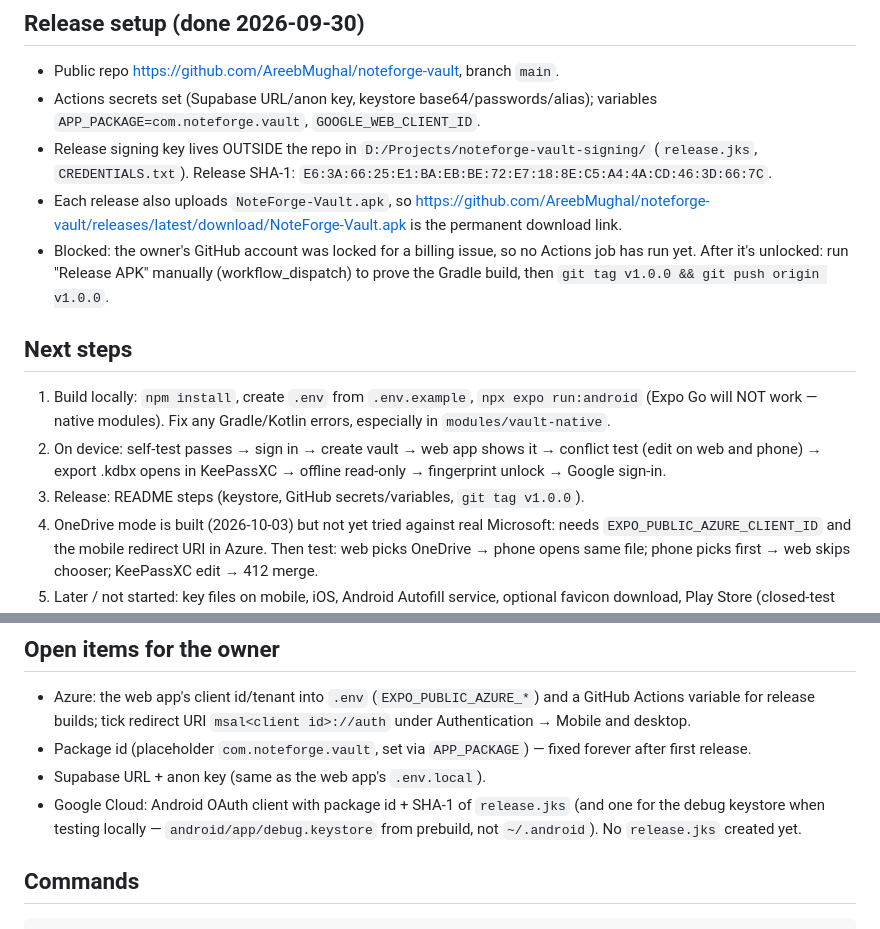
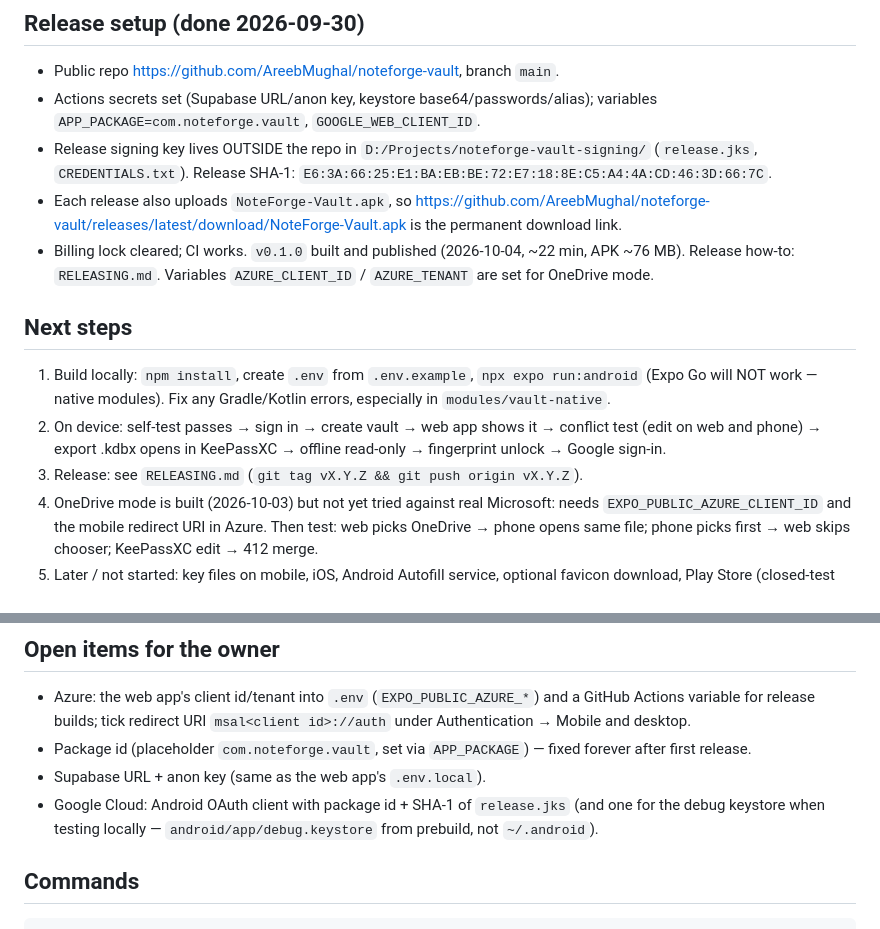
Before and after one commit to AreebMughal/noteforge-vault, a Markdown page: CLAUDE.md, 2 parts joined by grey strips. Drawn GitHub-style.

```diff
--- a/CLAUDE.md
+++ b/CLAUDE.md
@@ -162,9 +162,9 @@ https://claude.ai/artifact/7wX4YJTV1UoKmNhX5F8c5y — screens in code match it.
 - Each release also uploads `NoteForge-Vault.apk`, so
   https://github.com/AreebMughal/noteforge-vault/releases/latest/download/NoteForge-Vault.apk
   is the permanent download link.
-- Blocked: the owner's GitHub account was locked for a billing issue, so no Actions job
-  has run yet. After it's unlocked: run "Release APK" manually (workflow_dispatch) to
-  prove the Gradle build, then `git tag v1.0.0 && git push origin v1.0.0`.
+- Billing lock cleared; CI works. `v0.1.0` built and published (2026-10-04, ~22 min,
+  APK ~76 MB). Release how-to: `RELEASING.md`. Variables `AZURE_CLIENT_ID` /
+  `AZURE_TENANT` are set for OneDrive mode.
 
 ## Next steps
 
@@ -174,7 +174,7 @@ https://claude.ai/artifact/7wX4YJTV1UoKmNhX5F8c5y — screens in code match it.
 2. On device: self-test passes → sign in → create vault → web app shows it →
    conflict test (edit on web and phone) → export .kdbx opens in KeePassXC →
    offline read-only → fingerprint unlock → Google sign-in.
-3. Release: README steps (keystore, GitHub secrets/variables, `git tag v1.0.0`).
+3. Release: see `RELEASING.md` (`git tag vX.Y.Z && git push origin vX.Y.Z`).
 4. OneDrive mode is built (2026-10-03) but not yet tried against real
    Microsoft: needs `EXPO_PUBLIC_AZURE_CLIENT_ID` and the mobile redirect URI
    in Azure. Then test: web picks OneDrive → phone opens same file; phone
@@ -193,7 +193,7 @@ https://claude.ai/artifact/7wX4YJTV1UoKmNhX5F8c5y — screens in code match it.
 - Supabase URL + anon key (same as the web app's `.env.local`).
 - Google Cloud: Android OAuth client with package id + SHA-1 of `release.jks`
   (and one for the debug keystore when testing locally — `android/app/debug.keystore`
-  from prebuild, not `~/.android`). No `release.jks` created yet.
+  from prebuild, not `~/.android`).
 
 ## Commands
 
```
Also changed, not shown: README.md (+1 -1 lines), RELEASING.md (added, +147 -0 lines).
